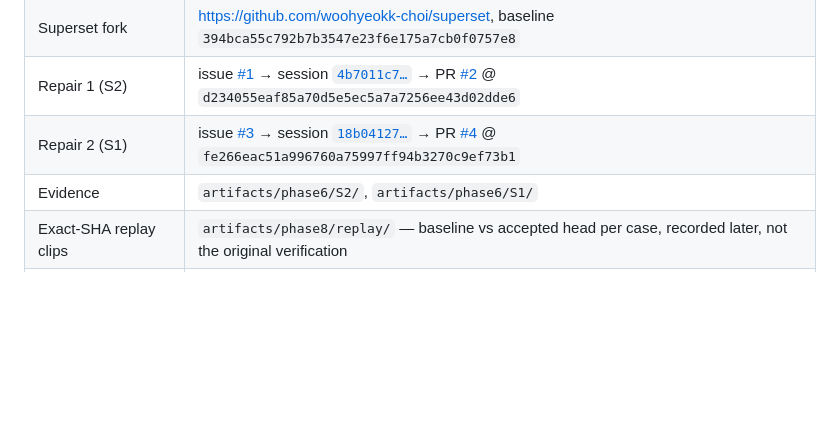
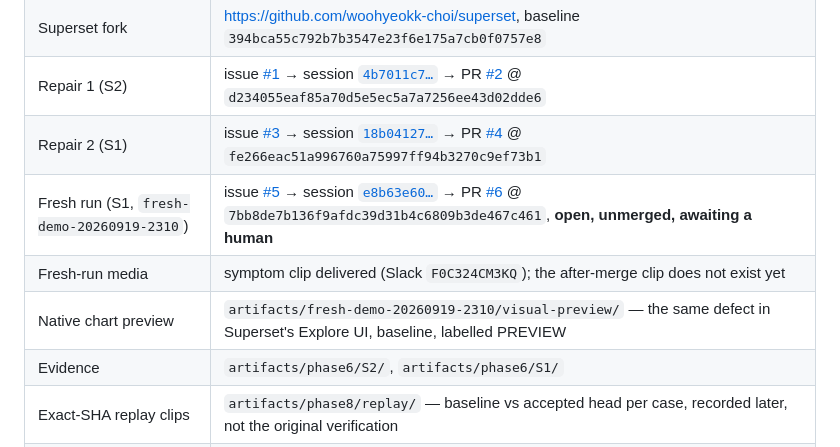
Before and after one commit to woohyeokk-choi/devin-automation, a Markdown page: docs/submission.md, the part around the change. Rendered like a GitHub page; blank space fills up the shorter version.

Commit message:
Reconcile submission and demo script with the fresh run's state
Co-Authored-By: Woohyeok Choi <woohyeokk.choi@gmail.com>

```diff
--- a/docs/submission.md
+++ b/docs/submission.md
@@ -15,6 +15,9 @@ means `verified_in_preview` — never merged, never deployed.
 | Superset fork | <https://github.com/woohyeokk-choi/superset>, baseline `394bca55c792b7b3547e23f6e175a7cb0f0757e8` |
 | Repair 1 (S2) | issue [#1](https://github.com/woohyeokk-choi/superset/issues/1) → session [`4b7011c7…`](https://app.devin.ai/sessions/4b7011c76c1e4ec8bf28cb373b614577) → PR [#2](https://github.com/woohyeokk-choi/superset/pull/2) @ `d234055eaf85a70d5e5ec5a7a7256ee43d02dde6` |
 | Repair 2 (S1) | issue [#3](https://github.com/woohyeokk-choi/superset/issues/3) → session [`18b04127…`](https://app.devin.ai/sessions/18b04127f4a44af6a9c71f9eb3eaba9e) → PR [#4](https://github.com/woohyeokk-choi/superset/pull/4) @ `fe266eac51a996760a75997ff94b3270c9ef73b1` |
+| Fresh run (S1, `fresh-demo-20260919-2310`) | issue [#5](https://github.com/woohyeokk-choi/superset/issues/5) → session [`e8b63e60…`](https://app.devin.ai/sessions/e8b63e608d5a4397b114a296420695c7) → PR [#6](https://github.com/woohyeokk-choi/superset/pull/6) @ `7bb8de7b136f9afdc39d31b4c6809b3de467c461`, **open, unmerged, awaiting a human** |
+| Fresh-run media | symptom clip delivered (Slack `F0C324CM3KQ`); the after-merge clip does not exist yet |
+| Native chart preview | `artifacts/fresh-demo-20260919-2310/visual-preview/` — the same defect in Superset's Explore UI, baseline, labelled PREVIEW |
 | Evidence | `artifacts/phase6/S2/`, `artifacts/phase6/S1/` |
 | Exact-SHA replay clips | `artifacts/phase8/replay/` — baseline vs accepted head per case, recorded later, not the original verification |
 | Numbers, with the caveats | [docs/results.md](results.md) |
```
Also changed, not shown: docs/demo-script.md (+8 -0 lines).
